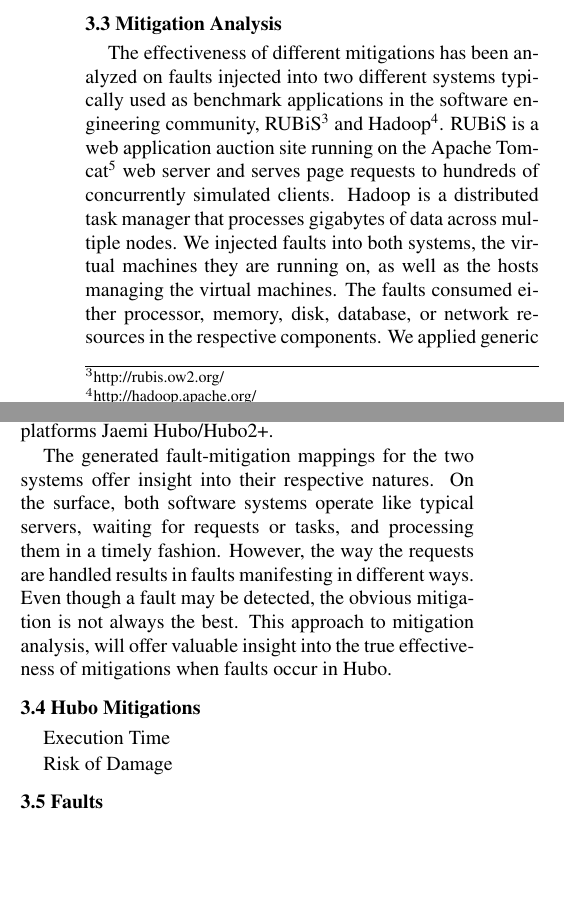
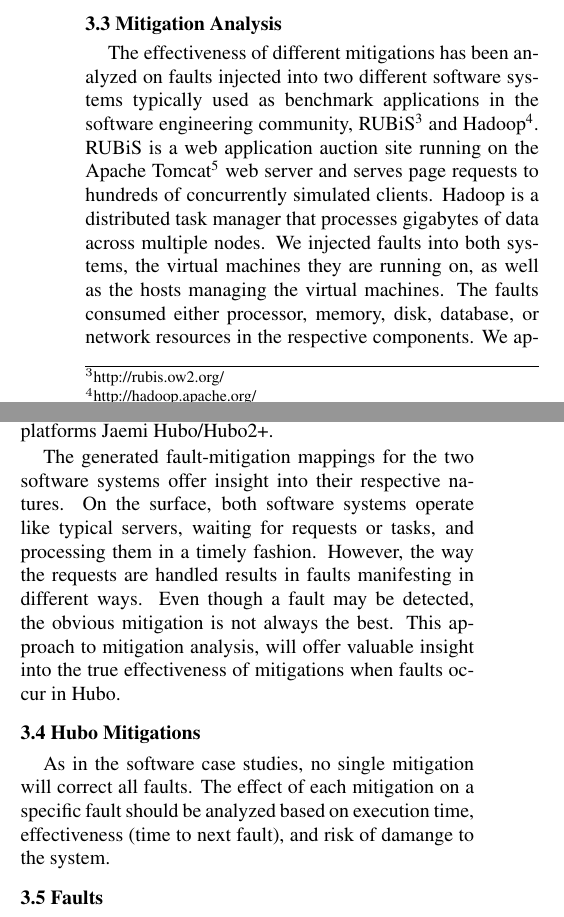
Before and after one commit to thedancomplex/iccas2012-hubo-mitigation, a LaTeX document (dlofaro_klynch_ICCAS2012.tex, which reads methodology.tex): two parts of the columns of page 4 of 6, joined at a grey line, cut so that both start at the same text, the shorter picture padded with empty space. Compiled offline with pdfLaTeX.

Commit message:
mitigation stuff

```diff
--- a/methodology.tex
+++ b/methodology.tex
@@ -33,14 +33,11 @@ Once all of the hulls are constructed, the monitoring phase will analyze each me
 
 \subsection{Mitigation Analysis}
 \label{sub:mitigation_analysis}
-The effectiveness of different mitigations has been analyzed on faults injected into two different systems typically used as benchmark applications in the software engineering community, RUBiS\footnote{http://rubis.ow2.org/} and Hadoop\footnote{http://hadoop.apache.org/}. RUBiS is a web application auction site running on the Apache Tomcat\footnote{http://tomcat.apache.org/} web server and serves page requests to hundreds of concurrently simulated clients. Hadoop is a distributed task manager that processes gigabytes of data across multiple nodes. We injected faults into both systems, the virtual machines they are running on, as well as the hosts managing the virtual machines. The faults consumed either processor, memory, disk, database, or network resources in the respective components. We applied generic mitigations that restarted various components, migrated the components to new hosts or virtual machines, or did nothing. The effectiveness of each fault-mitigation pair was analyzed on each system to generate a mapping of faults to mitigations. Using this knowledge, if a fault is later encountered, the best mitigation can be applied with a high chance of success. If a particular mitigation cannot be applied in that instance, then the next best mitigation may be selected, and so forth.
+The effectiveness of different mitigations has been analyzed on faults injected into two different software systems typically used as benchmark applications in the software engineering community, RUBiS\footnote{http://rubis.ow2.org/} and Hadoop\footnote{http://hadoop.apache.org/}. RUBiS is a web application auction site running on the Apache Tomcat\footnote{http://tomcat.apache.org/} web server and serves page requests to hundreds of concurrently simulated clients. Hadoop is a distributed task manager that processes gigabytes of data across multiple nodes. We injected faults into both systems, the virtual machines they are running on, as well as the hosts managing the virtual machines. The faults consumed either processor, memory, disk, database, or network resources in the respective components. We applied generic mitigations that restarted various components, migrated the components to new hosts or virtual machines, or did nothing. The effectiveness of each fault-mitigation pair was analyzed on each system to generate a mapping of faults to mitigations. Using this knowledge, if a fault is later encountered, the best mitigation can be applied with a high chance of success. If a particular mitigation cannot be applied in that instance, then the next best mitigation may be selected, and so forth.
 
 A naive observer would expect the two systems to have nearly identical fault-mitigation mappings. However, in our testing on software based systems the generated mappings varied greatly in the effectiveness of the mitigations on a particular fault.  RUBiS is a typical web application that receives requests from clients and processes results returned from a database. Little processing is being done by RUBiS or its host machine, so even though a processor intensive fault may be using up many cycles in the process or the host, there is no noticeable effect on the request processing rate. As a result, any mitigation applied would result in more down time than if no mitigation were to be applied. Unlike RUBiS, Hadoop is much more processor intensive. Any host level fault that is slowing down the system will adversely affect the completion time for the task. Another major difference is that RUBiS, like many other request driven systems, can easily be restarted to temporarily address fault symptoms, while restarting Hadoop typically means losing already processed results.  We expect similar results when applying this method to the complex electro-mechanical platforms Jaemi Hubo/Hubo2+.
 
-The generated fault-mitigation mappings for the two systems offer insight into their respective natures. On the surface, both software systems operate like typical servers, waiting for requests or tasks, and processing them in a timely fashion. However, the way the requests are handled results in faults manifesting in different ways. Even though a fault may be detected, the obvious mitigation is not always the best. This approach to mitigation analysis, will offer valuable insight into the true effectiveness of mitigations when faults occur in Hubo.
+The generated fault-mitigation mappings for the two software systems offer insight into their respective natures. On the surface, both software systems operate like typical servers, waiting for requests or tasks, and processing them in a timely fashion. However, the way the requests are handled results in faults manifesting in different ways. Even though a fault may be detected, the obvious mitigation is not always the best. This approach to mitigation analysis, will offer valuable insight into the true effectiveness of mitigations when faults occur in Hubo.
 
 \subsection{Hubo Mitigations}
-
-Execution Time
-
-Risk of Damage
+As in the software case studies, no single mitigation will correct all faults. The effect of each mitigation on a specific fault should be analyzed based on execution time, effectiveness (time to next fault), and risk of damange to the system.
```
